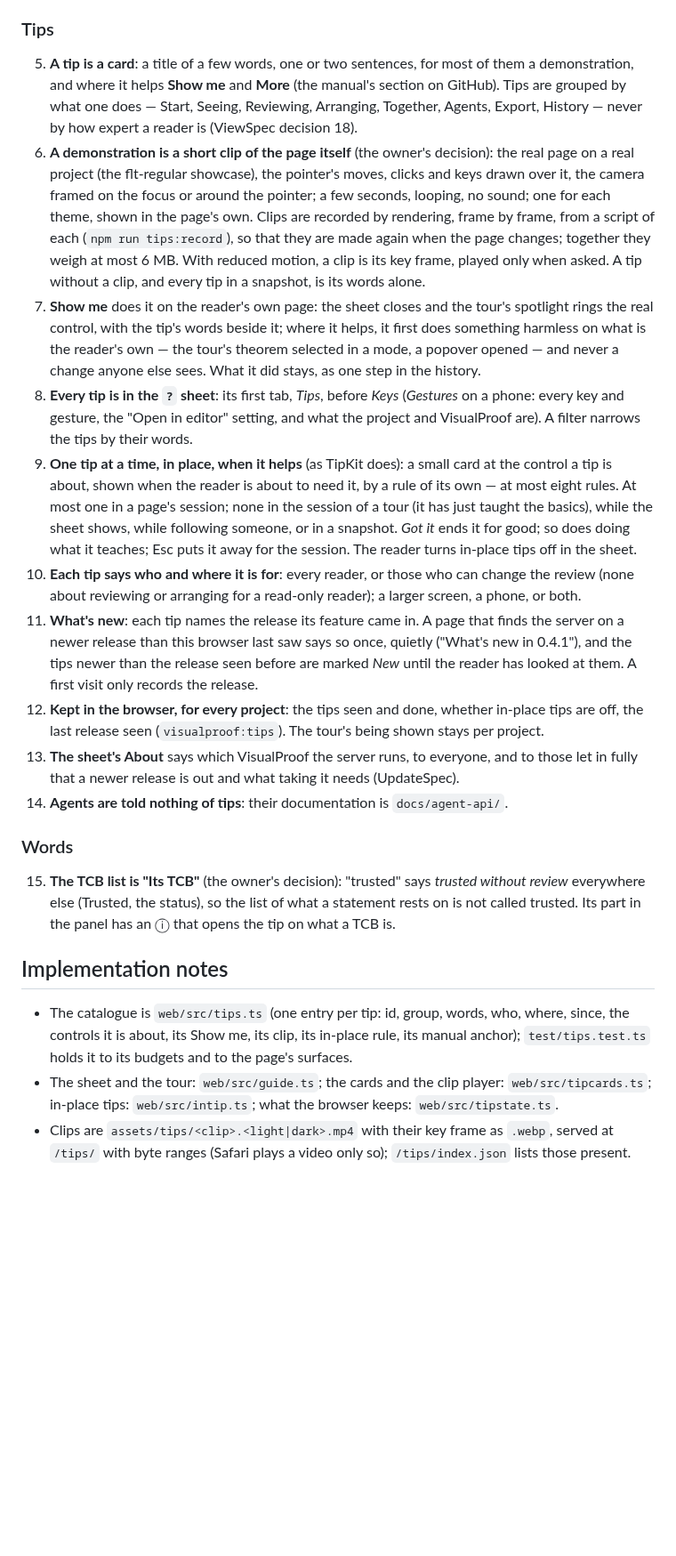
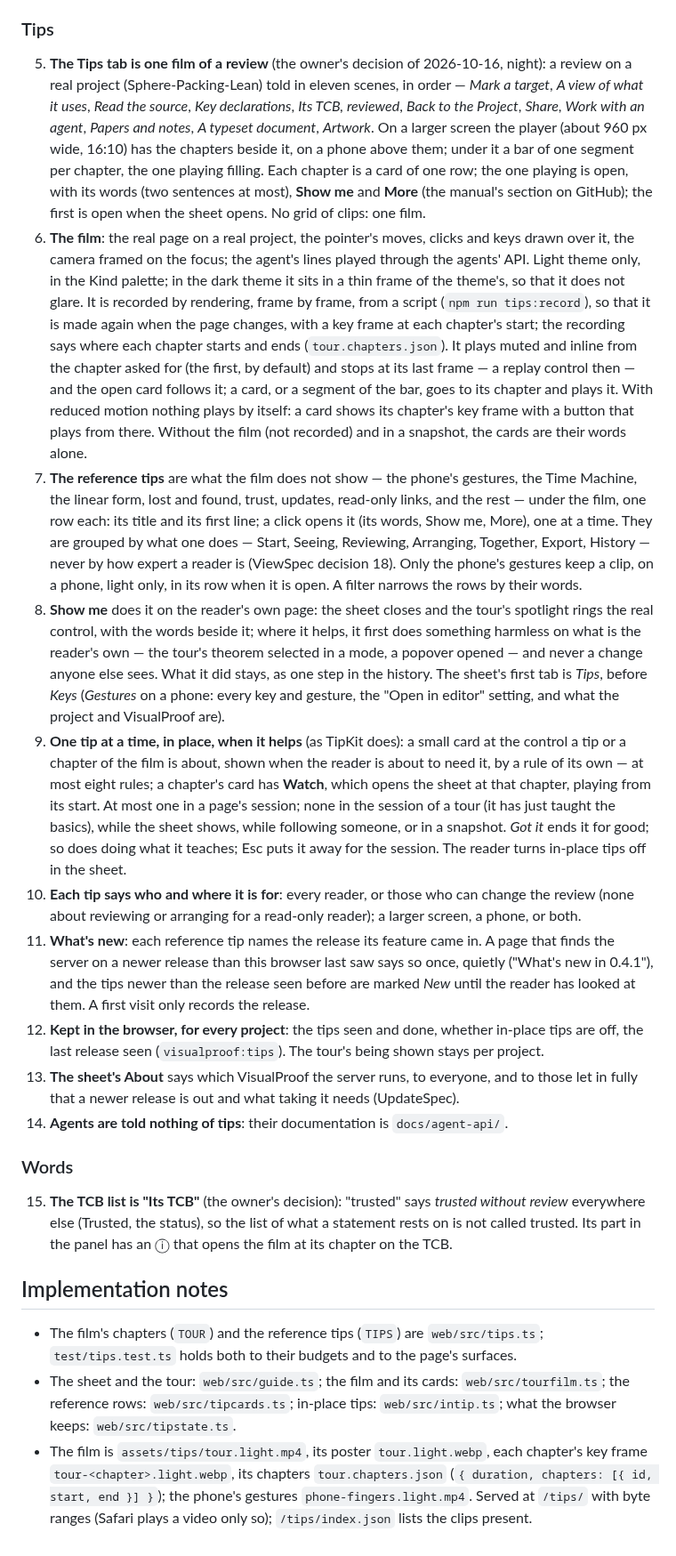
Before and after one commit to LucianoXu/VisualProof, a Markdown page: SPEC/GuideSpec.md, the part around the change. Shown at 89% size. Rendered like a GitHub page; blank space fills up the shorter version.

Commit message:
GuideSpec and the manual: the Tips tab as the tour film and its rows
Decisions 5-9, 11 and 15 as the owner decided on 2026-10-16, night: one
film of a review in eleven chapters, light only, a card per chapter, the
first open; the reference tips as rows, the phone's gestures alone with a
clip; in-place tips and the ⓘ open their chapter.

Co-Authored-By: Claude Opus 5.5 <noreply@anthropic.com>
Claude-Session: https://claude.ai/code/session_01GAC3vHWyjMTp7GL3oaceYL

```diff
--- a/SPEC/GuideSpec.md
+++ b/SPEC/GuideSpec.md
@@ -37,33 +37,49 @@ what each part does in full; a tip links to it.
 
 ### Tips
 
-5. **A tip is a card**: a title of a few words, one or two sentences, for most of them a
-   demonstration, and where it helps **Show me** and **More** (the manual's section on GitHub). Tips are grouped by what one
-   does — Start, Seeing, Reviewing, Arranging, Together, Agents, Export, History — never by how
-   expert a reader is (ViewSpec decision 18).
-6. **A demonstration is a short clip of the page itself** (the owner's decision): the real page on
-   a real project (the flt-regular showcase), the pointer's moves, clicks and keys drawn over it, the
-   camera framed on the focus or around the pointer; a few seconds, looping, no sound; one for each
-   theme, shown in the page's own. Clips are recorded by rendering, frame by frame, from a script of
-   each (`npm run tips:record`), so that they are made again when the page changes; together they
-   weigh at most 6 MB. With reduced motion, a clip is its key frame, played only when asked. A tip
-   without a clip, and every tip in a snapshot, is its words alone.
-7. **Show me** does it on the reader's own page: the sheet closes and the tour's spotlight rings
-   the real control, with the tip's words beside it; where it helps, it first does something
-   harmless on what is the reader's own — the tour's theorem selected in a mode, a popover opened —
-   and never a change anyone else sees. What it did stays, as one step in the history.
-8. **Every tip is in the `?` sheet**: its first tab, *Tips*, before *Keys* (*Gestures* on a phone:
-   every key and gesture, the "Open in editor" setting, and what the project and VisualProof are).
-   A filter narrows the tips by their words.
+5. **The Tips tab is one film of a review** (the owner's decision of 2026-10-16, night): a review on a
+   real project (Sphere-Packing-Lean) told in eleven scenes, in order — *Mark a target*, *A view of
+   what it uses*, *Read the source*, *Key declarations*, *Its TCB, reviewed*, *Back to the
+   Project*, *Share*, *Work with an agent*, *Papers and notes*, *A typeset document*, *Artwork*. On a
+   larger screen the player (about 960 px wide, 16:10) has the chapters beside it, on a phone above
+   them; under it a bar of one segment per chapter, the one playing filling. Each chapter is a card
+   of one row; the one playing is open, with its words (two sentences at most), **Show me** and
+   **More** (the manual's section on GitHub); the first is open when the sheet opens. No grid of
+   clips: one film.
+6. **The film**: the real page on a real project, the pointer's moves, clicks and keys drawn over
+   it, the camera framed on the focus; the agent's lines played through the agents' API. Light
+   theme only, in the Kind palette; in the dark theme it sits in a thin frame of the theme's, so
+   that it does not glare. It is recorded by rendering, frame by frame, from a script
+   (`npm run tips:record`), so that it is made again when the page changes, with a key frame at each
+   chapter's start; the recording says where each chapter starts and ends
+   (`tour.chapters.json`). It plays muted and inline from the chapter asked for (the first, by
+   default) and stops at its last frame — a replay control then — and the open card follows it; a
+   card, or a segment of the bar, goes to its chapter and plays it. With reduced motion nothing
+   plays by itself: a card shows its chapter's key frame with a button that plays from there.
+   Without the film (not recorded) and in a snapshot, the cards are their words alone.
+7. **The reference tips** are what the film does not show — the phone's gestures, the Time
+   Machine, the linear form, lost and found, trust, updates, read-only links, and the rest — under
+   the film, one row each: its title and its first line; a click opens it (its words, Show me,
+   More), one at a time. They are grouped by what one does — Start, Seeing, Reviewing, Arranging,
+   Together, Export, History — never by how expert a reader is (ViewSpec decision 18). Only the
+   phone's gestures keep a clip, on a phone, light only, in its row when it is open. A filter
+   narrows the rows by their words.
+8. **Show me** does it on the reader's own page: the sheet closes and the tour's spotlight rings
+   the real control, with the words beside it; where it helps, it first does something harmless on
+   what is the reader's own — the tour's theorem selected in a mode, a popover opened — and never a
+   change anyone else sees. What it did stays, as one step in the history. The sheet's first tab is
+   *Tips*, before *Keys* (*Gestures* on a phone: every key and gesture, the "Open in editor"
+   setting, and what the project and VisualProof are).
 9. **One tip at a time, in place, when it helps** (as TipKit does): a small card at the control a
-   tip is about, shown when the reader is about to need it, by a rule of its own — at most eight
-   rules. At most one in a page's session; none in the session of a tour (it has just taught the
+   tip or a chapter of the film is about, shown when the reader is about to need it, by a rule of
+   its own — at most eight rules; a chapter's card has **Watch**, which opens the sheet at that
+   chapter, playing from its start. At most one in a page's session; none in the session of a tour (it has just taught the
    basics), while the sheet shows, while following someone, or in a snapshot. *Got it* ends it for
    good; so does doing what it teaches; Esc puts it away for the session. The reader turns in-place
    tips off in the sheet.
 10. **Each tip says who and where it is for**: every reader, or those who can change the review
     (none about reviewing or arranging for a read-only reader); a larger screen, a phone, or both.
-11. **What's new**: each tip names the release its feature came in. A page that finds the server
+11. **What's new**: each reference tip names the release its feature came in. A page that finds the server
     on a newer release than this browser last saw says so once, quietly ("What's new in 0.4.1"),
     and the tips newer than the release seen before are marked *New* until the reader has looked at
     them. A first visit only records the release.
@@ -77,14 +93,16 @@ what each part does in full; a tip links to it.
 
 15. **The TCB list is "Its TCB"** (the owner's decision): "trusted" says *trusted without review*
     everywhere else (Trusted, the status), so the list of what a statement rests on is not called
-    trusted. Its part in the panel has an ⓘ that opens the tip on what a TCB is.
+    trusted. Its part in the panel has an ⓘ that opens the film at its chapter on the TCB.
 
 ## Implementation notes
 
-- The catalogue is `web/src/tips.ts` (one entry per tip: id, group, words, who, where, since, the
-  controls it is about, its Show me, its clip, its in-place rule, its manual anchor);
-  `test/tips.test.ts` holds it to its budgets and to the page's surfaces.
-- The sheet and the tour: `web/src/guide.ts`; the cards and the clip player: `web/src/tipcards.ts`;
-  in-place tips: `web/src/intip.ts`; what the browser keeps: `web/src/tipstate.ts`.
-- Clips are `assets/tips/<clip>.<light|dark>.mp4` with their key frame as `.webp`, served at
-  `/tips/` with byte ranges (Safari plays a video only so); `/tips/index.json` lists those present.
+- The film's chapters (`TOUR`) and the reference tips (`TIPS`) are `web/src/tips.ts`;
+  `test/tips.test.ts` holds both to their budgets and to the page's surfaces.
+- The sheet and the tour: `web/src/guide.ts`; the film and its cards: `web/src/tourfilm.ts`; the
+  reference rows: `web/src/tipcards.ts`; in-place tips: `web/src/intip.ts`; what the browser keeps:
+  `web/src/tipstate.ts`.
+- The film is `assets/tips/tour.light.mp4`, its poster `tour.light.webp`, each chapter's key frame
+  `tour-<chapter>.light.webp`, its chapters `tour.chapters.json` (`{ duration, chapters: [{ id,
+  start, end }] }`); the phone's gestures `phone-fingers.light.mp4`. Served at `/tips/` with byte
+  ranges (Safari plays a video only so); `/tips/index.json` lists the clips present.
```
Also changed, not shown: docs/MANUAL.md (+16 -11 lines).
